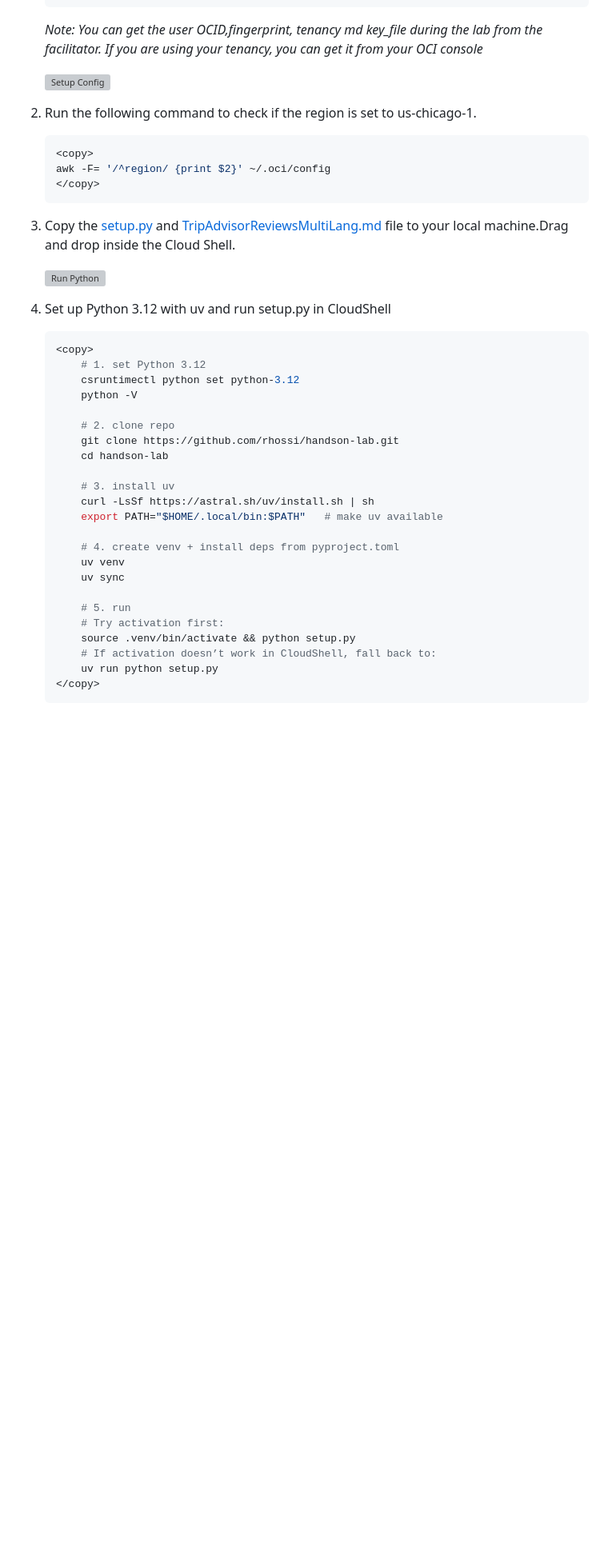
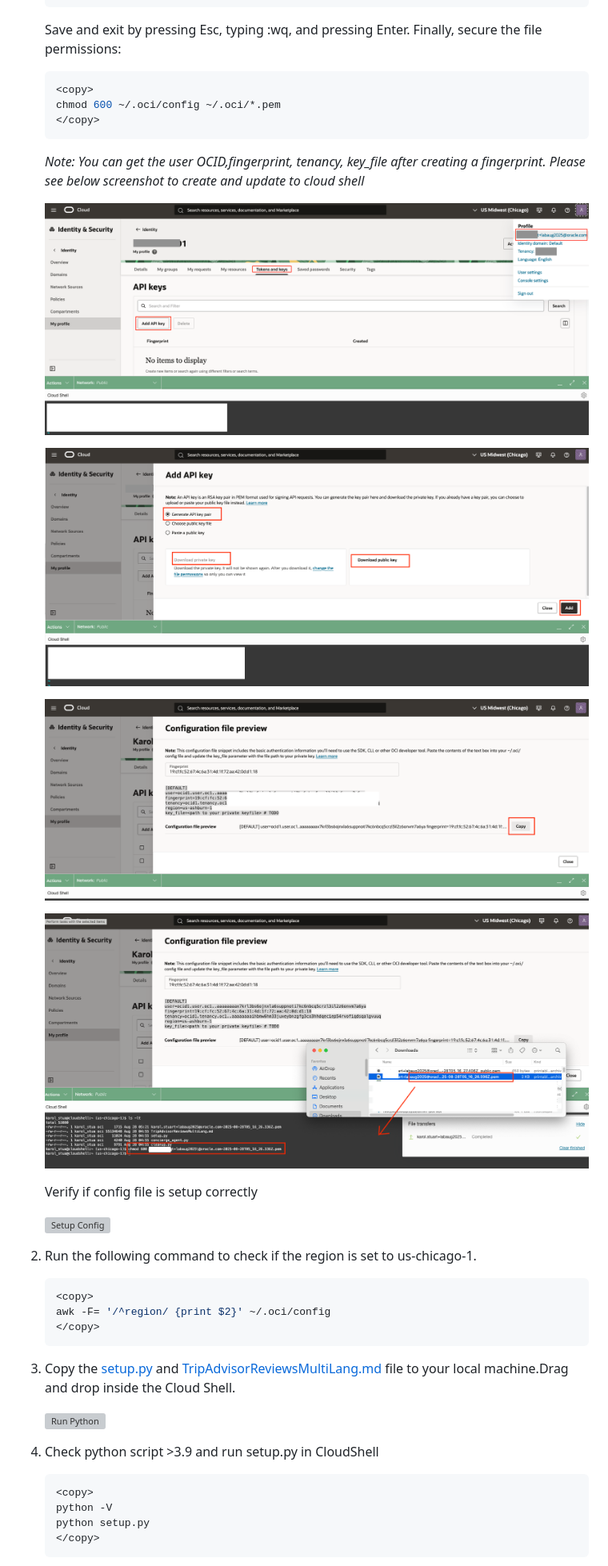
Before and after one commit to jonBarcus/ocigenai-BuildingAnAgenticHotelConcierge, a Markdown page: 2-lab2/2-lab2a-agentic-hotel-concierge.md, the part around the change printed below. Shown: that part at 80% size. GitHub-like rendering; pictures changed too: 2-lab2/images/add_api_key.png (added), 2-lab2/images/add_api_key_click_add.png (added), 2-lab2/images/copy_config.png (added); blank space fills up the shorter version; grey boxes are pictures that could not be loaded.

Commit message:
Added config file screenshots and updated instructions

````diff
--- a/2-lab2/2-lab2a-agentic-hotel-concierge.md
+++ b/2-lab2/2-lab2a-agentic-hotel-concierge.md
@@ -46,7 +54,27 @@ In this task, you'll run the cloud shell to run a script before we test the AI a
     key_file=~/.oci/xxxxxxxxxxxPRIVATE_KEY@oracle.com-2025-07-31T12_49_17.566Z.pem
     </copy>
     ```
-    *Note: You can get the user OCID,fingerprint, tenancy md key_file during the lab from the facilitator. If you are using your tenancy, you can get it from your OCI console*
+
+    Save and exit by pressing Esc, typing :wq, and pressing Enter.
+    Finally, secure the file permissions:
+
+    ```bash
+    <copy>
+    chmod 600 ~/.oci/config ~/.oci/*.pem
+    </copy>
+    ```
+
+    *Note: You can get the user OCID,fingerprint, tenancy, key_file after creating a fingerprint. Please see below screenshot to create and update to cloud shell*
+
+    ![Open Cloud Shell](./images/add_api_key.png "Open Cloud Shell")
+
+    ![Open Cloud Shell](./images/add_api_key_click_add.png "Open Cloud Shell")
+
+    ![Open Cloud Shell](./images/copy_config.png "Open Cloud Shell")
+
+    ![Open Cloud Shell](./images/copy_private_key_set_permission.png "Open Cloud Shell")
+
+    Verify if config file is setup correctly
 
     ![Setup Config](./images/config.png "Setup Config")
 
@@ -62,31 +90,12 @@ In this task, you'll run the cloud shell to run a script before we test the AI a
 
     ![Run Python](./images/drag_drop_files.png)
 
-4.  Set up Python 3.12 with uv and run setup.py in CloudShell
+4.  Check python script >3.9 and run setup.py in CloudShell
 
     ```bash
     <copy>
-        # 1. set Python 3.12
-        csruntimectl python set python-3.12
-        python -V
-
-        # 2. clone repo
-        git clone https://github.com/rhossi/handson-lab.git
-        cd handson-lab
-
-        # 3. install uv
-        curl -LsSf https://astral.sh/uv/install.sh | sh
-        export PATH="$HOME/.local/bin:$PATH"   # make uv available
-
-        # 4. create venv + install deps from pyproject.toml
-        uv venv
-        uv sync
-
-        # 5. run
-        # Try activation first:
-        source .venv/bin/activate && python setup.py
-        # If activation doesn’t work in CloudShell, fall back to:
-        uv run python setup.py
+    python -V
+    python setup.py
     </copy>
     ```
 
````
Also changed, not shown: other parts of 2-lab2/2-lab2a-agentic-hotel-concierge.md (+9 -1 lines), 1-lab1/1-enhance_guest_experience.md (+0 -1 lines), 2-lab2/2-lab2b-problem-solving-concierge-oci-adk.md (+1 -1 lines).
